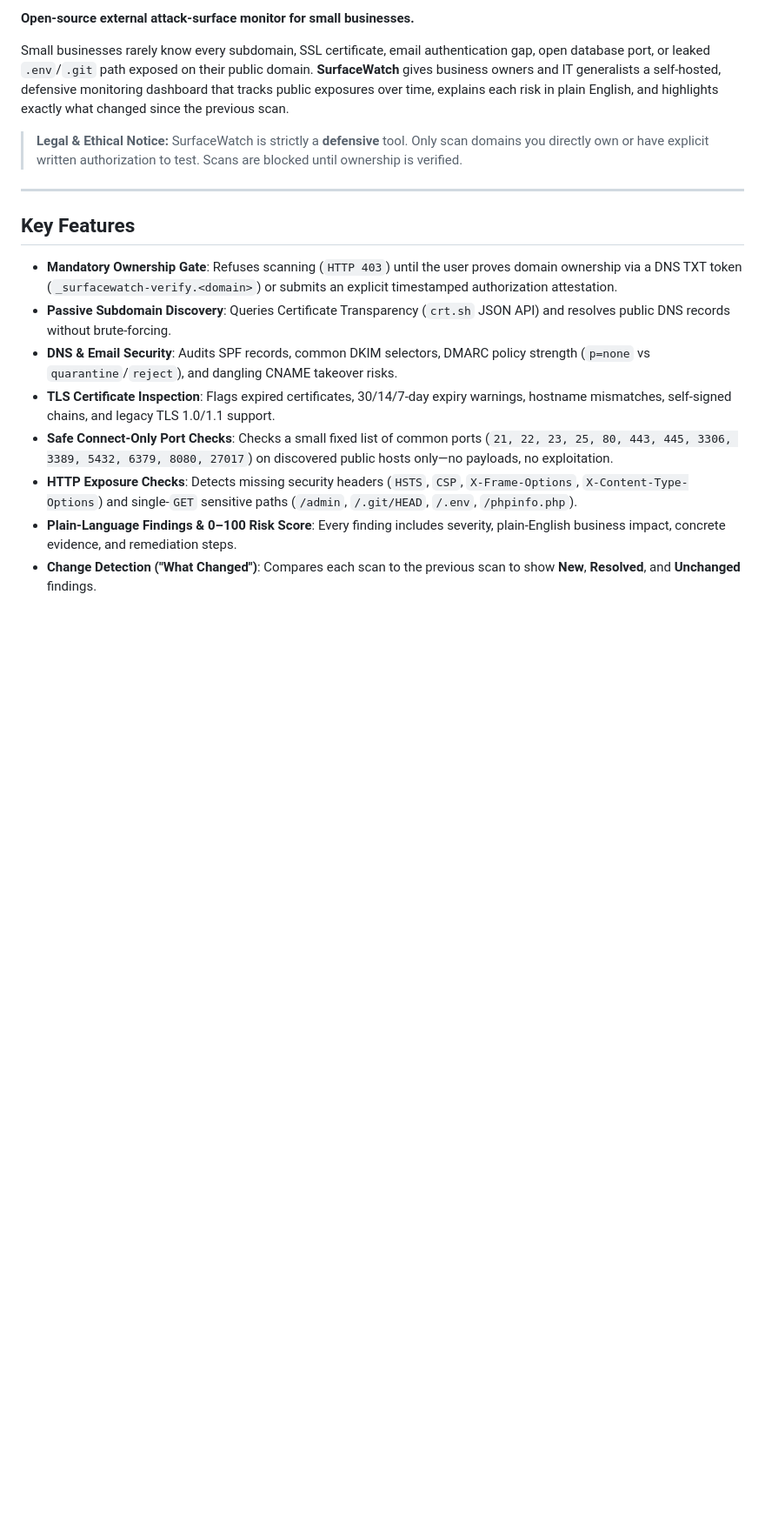
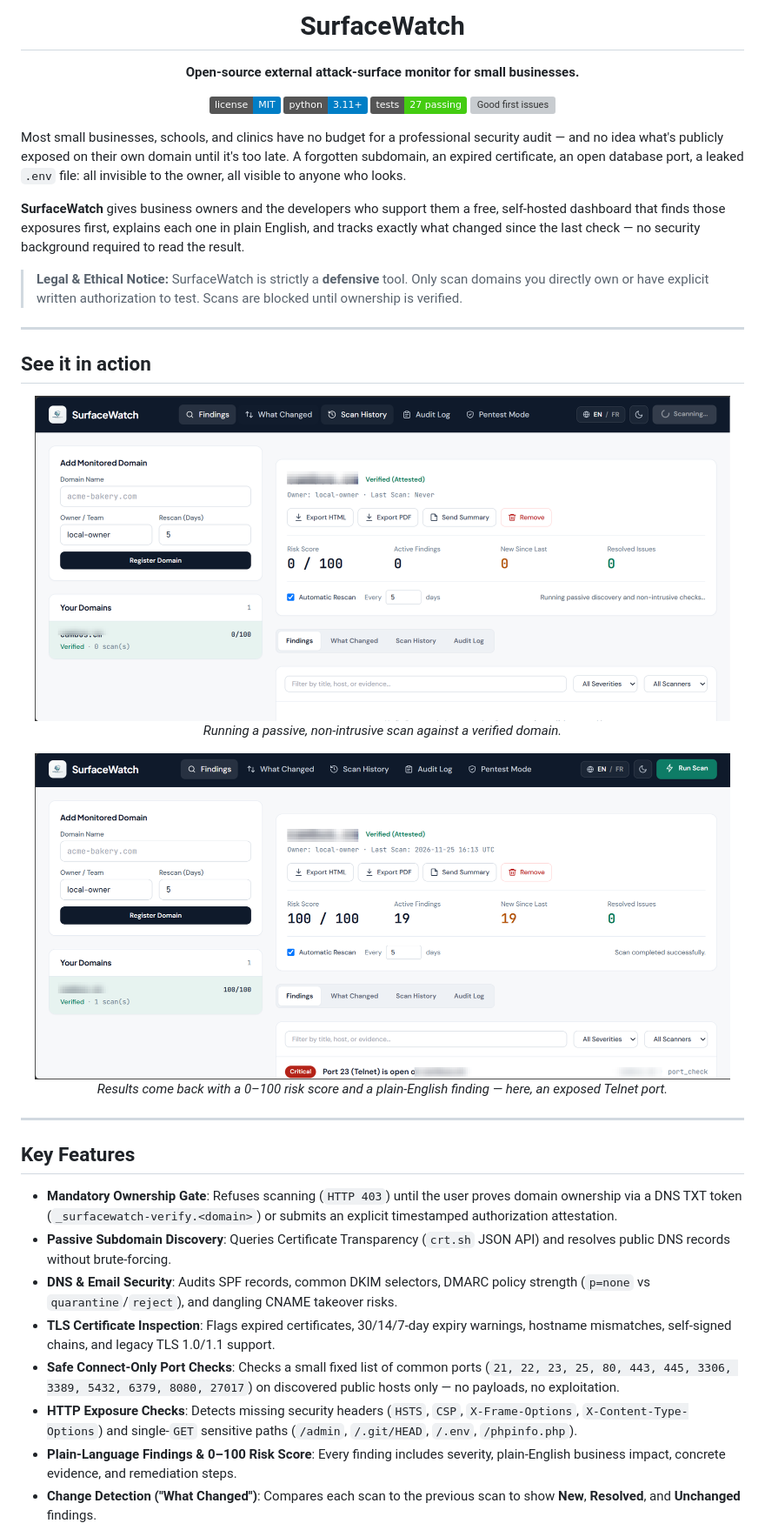
Before and after one commit to Shiwawaa/SurfaceWatch, a Markdown page: README.md, the part around one of its changes. Shown at 87% size. GitHub-like rendering; pictures changed too: docs/screenshots/results.png (added), docs/screenshots/scanning.png (added); badges without logos; blank space fills up the shorter version; grey boxes are pictures that could not be loaded.

```diff
--- a/README.md
+++ b/README.md
@@ -2,9 +4,34 @@
 
-**Open-source external attack-surface monitor for small businesses.**
+<h1 align="center">SurfaceWatch</h1>
 
-Small businesses rarely know every subdomain, SSL certificate, email authentication gap, open database port, or leaked `.env`/`.git` path exposed on their public domain. **SurfaceWatch** gives business owners and IT generalists a self-hosted, defensive monitoring dashboard that tracks public exposures over time, explains each risk in plain English, and highlights exactly what changed since the previous scan.
+<p align="center"><strong>Open-source external attack-surface monitor for small businesses.</strong></p>
+
+<p align="center">
+  <a href="LICENSE"><img alt="License: MIT" src="https://img.shields.io/badge/license-MIT-blue.svg"></a>
+  <img alt="Python 3.11+" src="https://img.shields.io/badge/python-3.11%2B-blue">
+  <img alt="Tests" src="https://img.shields.io/badge/tests-27%20passing-brightgreen">
+  <a href="https://github.com/Shiwawaa/SurfaceWatch/issues"><img alt="Good first issues" src="https://img.shields.io/github/issues/Shiwawaa/SurfaceWatch/good%20first%20issue"></a>
+</p>
+
+Most small businesses, schools, and clinics have no budget for a professional security audit — and no idea what's publicly exposed on their own domain until it's too late. A forgotten subdomain, an expired certificate, an open database port, a leaked `.env` file: all invisible to the owner, all visible to anyone who looks.
+
+**SurfaceWatch** gives business owners and the developers who support them a free, self-hosted dashboard that finds those exposures first, explains each one in plain English, and tracks exactly what changed since the last check — no security background required to read the result.
 
 > **Legal & Ethical Notice:** SurfaceWatch is strictly a **defensive** tool. Only scan domains you directly own or have explicit written authorization to test. Scans are blocked until ownership is verified.
+
+---
+
+## See it in action
+
+<p align="center">
+  <img src="docs/screenshots/scanning.png" alt="SurfaceWatch running a passive scan" width="800">
+  <br><em>Running a passive, non-intrusive scan against a verified domain.</em>
+</p>
+
+<p align="center">
+  <img src="docs/screenshots/results.png" alt="SurfaceWatch showing scan results and a critical finding" width="800">
+  <br><em>Results come back with a 0–100 risk score and a plain-English finding — here, an exposed Telnet port.</em>
+</p>
 
 ---
 
@@ -14,7 +41,7 @@ Small businesses rarely know every subdomain, SSL certificate, email authenticat
 - **Passive Subdomain Discovery**: Queries Certificate Transparency (`crt.sh` JSON API) and resolves public DNS records without brute-forcing.
 - **DNS & Email Security**: Audits SPF records, common DKIM selectors, DMARC policy strength (`p=none` vs `quarantine`/`reject`), and dangling CNAME takeover risks.
 - **TLS Certificate Inspection**: Flags expired certificates, 30/14/7-day expiry warnings, hostname mismatches, self-signed chains, and legacy TLS 1.0/1.1 support.
-- **Safe Connect-Only Port Checks**: Checks a small fixed list of common ports (`21, 22, 23, 25, 80, 443, 445, 3306, 3389, 5432, 6379, 8080, 27017`) on discovered public hosts only—no payloads, no exploitation.
+- **Safe Connect-Only Port Checks**: Checks a small fixed list of common ports (`21, 22, 23, 25, 80, 443, 445, 3306, 3389, 5432, 6379, 8080, 27017`) on discovered public hosts only — no payloads, no exploitation.
 - **HTTP Exposure Checks**: Detects missing security headers (`HSTS`, `CSP`, `X-Frame-Options`, `X-Content-Type-Options`) and single-`GET` sensitive paths (`/admin`, `/.git/HEAD`, `/.env`, `/phpinfo.php`).
 - **Plain-Language Findings & 0–100 Risk Score**: Every finding includes severity, plain-English business impact, concrete evidence, and remediation steps.
 - **Change Detection ("What Changed")**: Compares each scan to the previous scan to show **New**, **Resolved**, and **Unchanged** findings.
```
Also changed, not shown: other parts of README.md (+19 -12 lines), docs/screenshots/logo.png (added).
